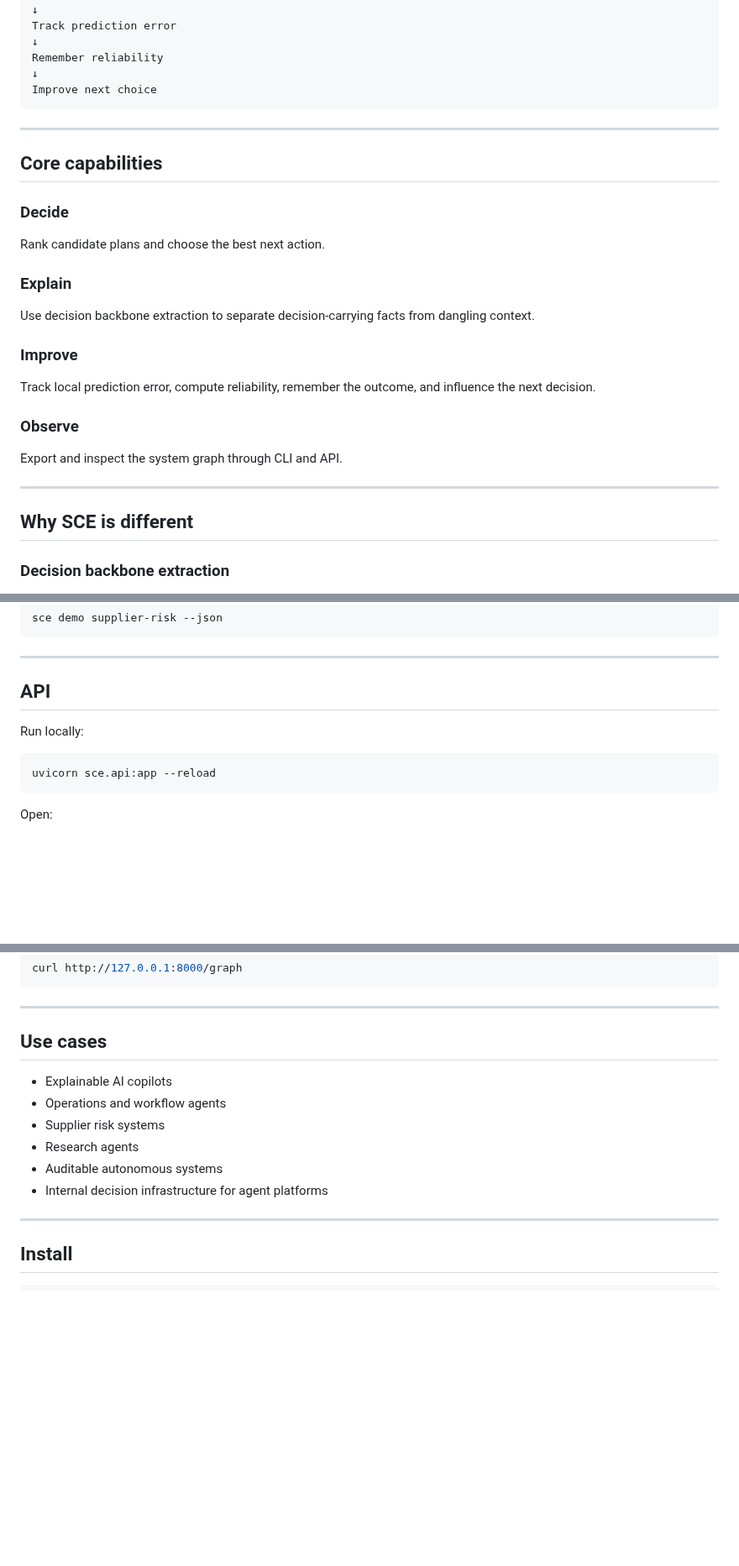
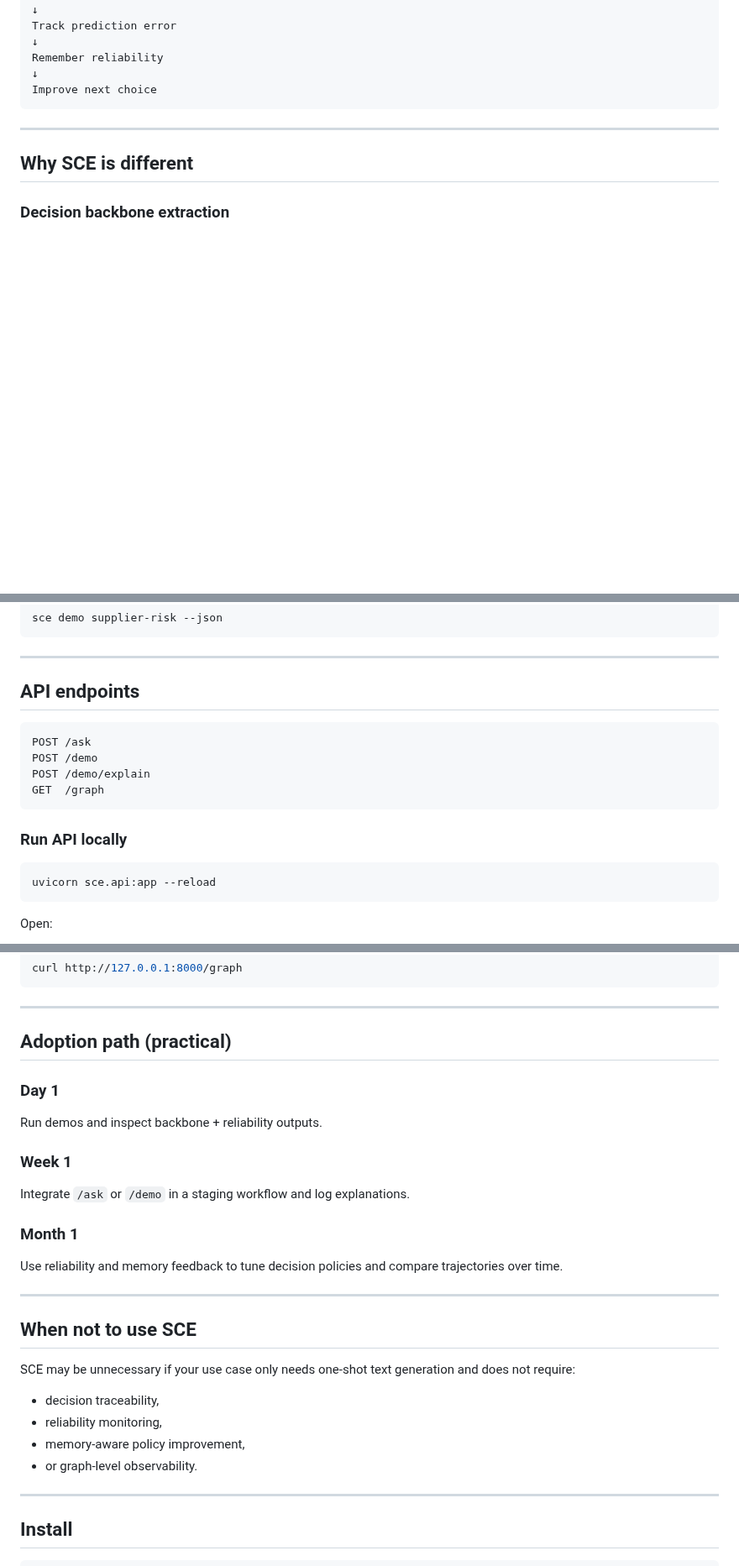
Before and after one commit to yanixkz/sce-core, a Markdown page: README.md, 3 parts joined by grey strips. Shown at 84% size. Drawn GitHub-style; blank space fills up the shorter version.

````diff
--- a/README.md
+++ b/README.md
@@ -76,22 +129,6 @@ Improve next choice
 
 ---
 
-## Core capabilities
-
-### Decide
-Rank candidate plans and choose the best next action.
-
-### Explain
-Use decision backbone extraction to separate decision-carrying facts from dangling context.
-
-### Improve
-Track local prediction error, compute reliability, remember the outcome, and influence the next decision.
-
-### Observe
-Export and inspect the system graph through CLI and API.
-
----
-
 ## Why SCE is different
 
 ### Decision backbone extraction
@@ -147,9 +195,16 @@ sce demo supplier-risk --json
 
 ---
 
-## API
+## API endpoints
 
-Run locally:
+```text
+POST /ask
+POST /demo
+POST /demo/explain
+GET  /graph
+```
+
+### Run API locally
 
 ```bash
 uvicorn sce.api:app --reload
@@ -185,14 +240,30 @@ curl http://127.0.0.1:8000/graph
 
 ---
 
-## Use cases
+## Adoption path (practical)
 
-- Explainable AI copilots
-- Operations and workflow agents
-- Supplier risk systems
-- Research agents
-- Auditable autonomous systems
-- Internal decision infrastructure for agent platforms
+### Day 1
+
+Run demos and inspect backbone + reliability outputs.
+
+### Week 1
+
+Integrate `/ask` or `/demo` in a staging workflow and log explanations.
+
+### Month 1
+
+Use reliability and memory feedback to tune decision policies and compare trajectories over time.
+
+---
+
+## When not to use SCE
+
+SCE may be unnecessary if your use case only needs one-shot text generation and does not require:
+
+- decision traceability,
+- reliability monitoring,
+- memory-aware policy improvement,
+- or graph-level observability.
 
 ---
 
````
Also changed, not shown: other parts of README.md (+83 -19 lines), docs/OVERVIEW_RU.md (added, +87 -0 lines).
